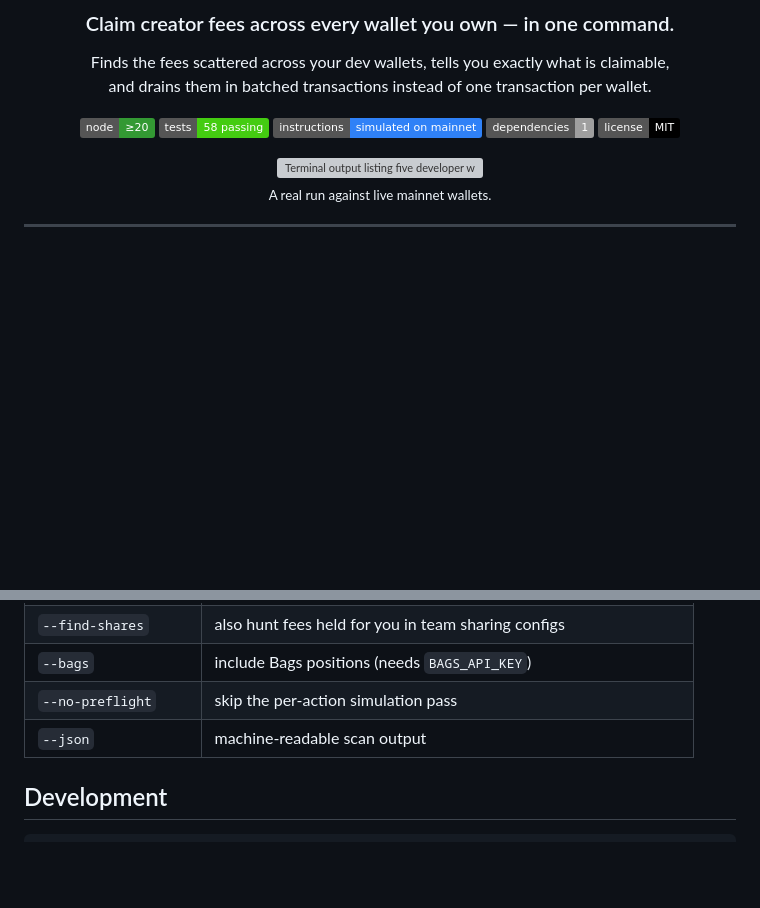
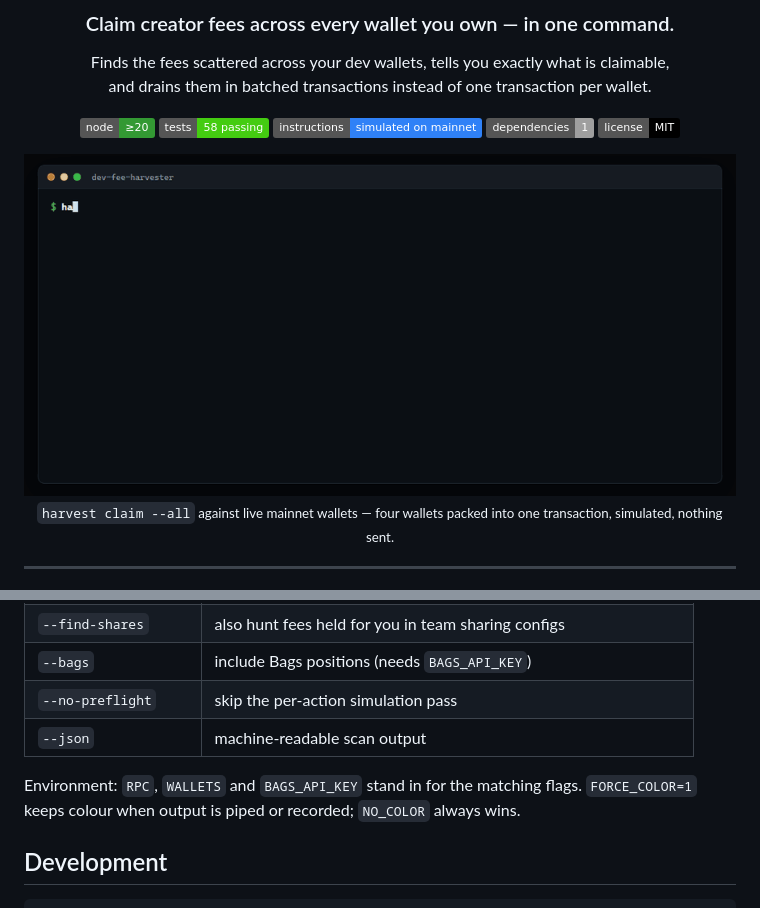
Before and after one commit to daronthedragon/dev-fee-harvester, a Markdown page: README.md, 2 parts joined by grey strips. Rendered like a GitHub page; pictures changed too: assets/terminal.gif (added); badges without logos; blank space fills up the shorter version; grey boxes are pictures that could not be loaded.

````diff
--- a/README.md
+++ b/README.md
@@ -13,9 +13,9 @@ and drains them in batched transactions instead of one transaction per wallet.
 [![Dependencies](https://img.shields.io/badge/dependencies-1-lightgrey)](package.json)
 [![License](https://img.shields.io/badge/license-MIT-black)](LICENSE)
 
-<img src="assets/demo.svg" width="820" alt="Terminal output listing five developer wallets with their pump.fun, PumpSwap and fee-sharing balances, showing 0.98 SOL claimable and 2.97 SOL releasable by distribution">
+<img src="assets/terminal.gif" width="880" alt="A terminal running harvest claim --all: it lists four wallets with their pump.fun and fee-sharing balances, reports 1.086401 SOL claimable plus 2.968952 SOL releasable by distribution, packs them into one transaction and simulates it for 4.055352 SOL">
 
-<sub>A real run against live mainnet wallets.</sub>
+<sub><code>harvest claim --all</code> against live mainnet wallets — four wallets packed into one transaction, simulated, nothing sent.</sub>
 
 </div>
 
@@ -262,6 +264,8 @@ A few details that are easy to get wrong, and are pinned by tests:
 | `--no-preflight` | skip the per-action simulation pass |
 | `--json` | machine-readable scan output |
 
+Environment: `RPC`, `WALLETS` and `BAGS_API_KEY` stand in for the matching flags. `FORCE_COLOR=1` keeps colour when output is piped or recorded; `NO_COLOR` always wins.
+
 ## Development
 
 ```bash
````
Also changed, not shown: other parts of README.md (+2 -0 lines), 2 other files.
